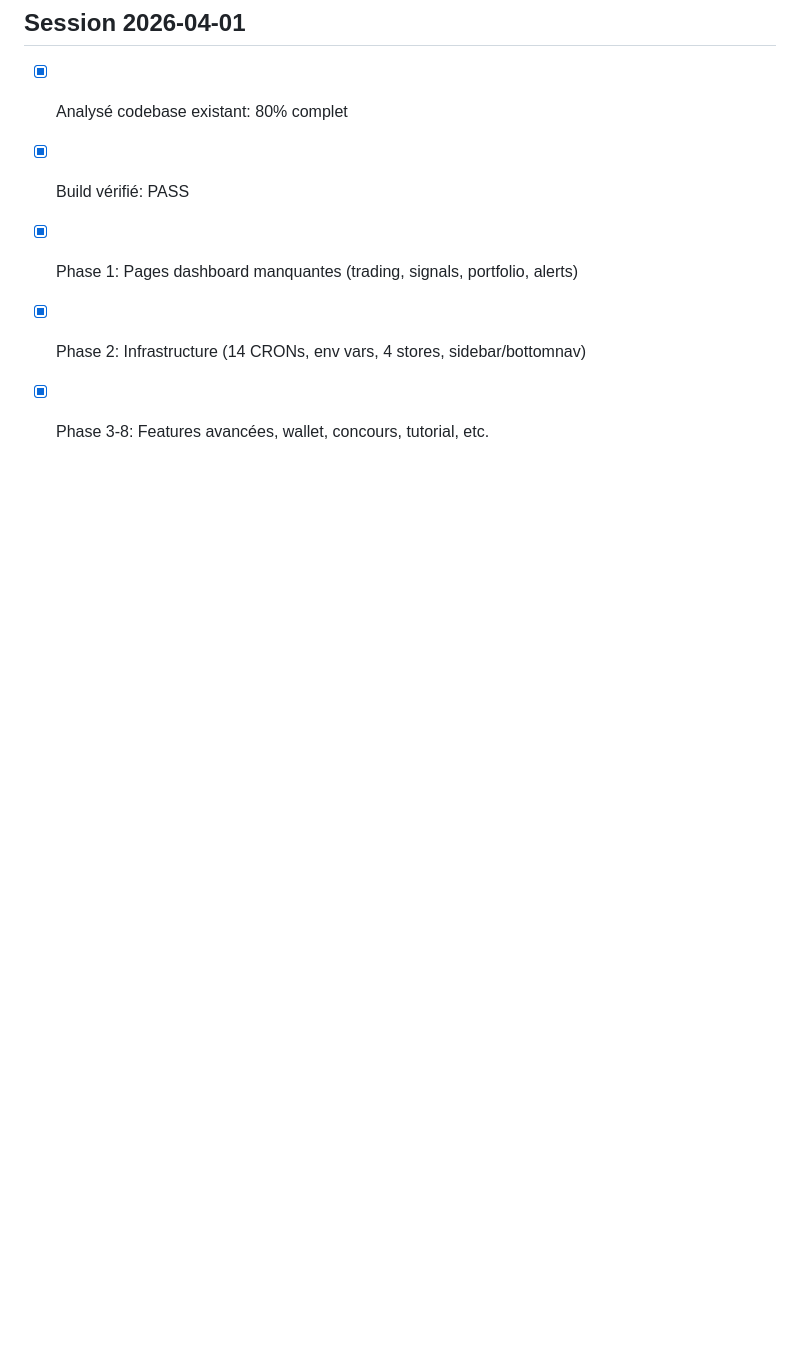
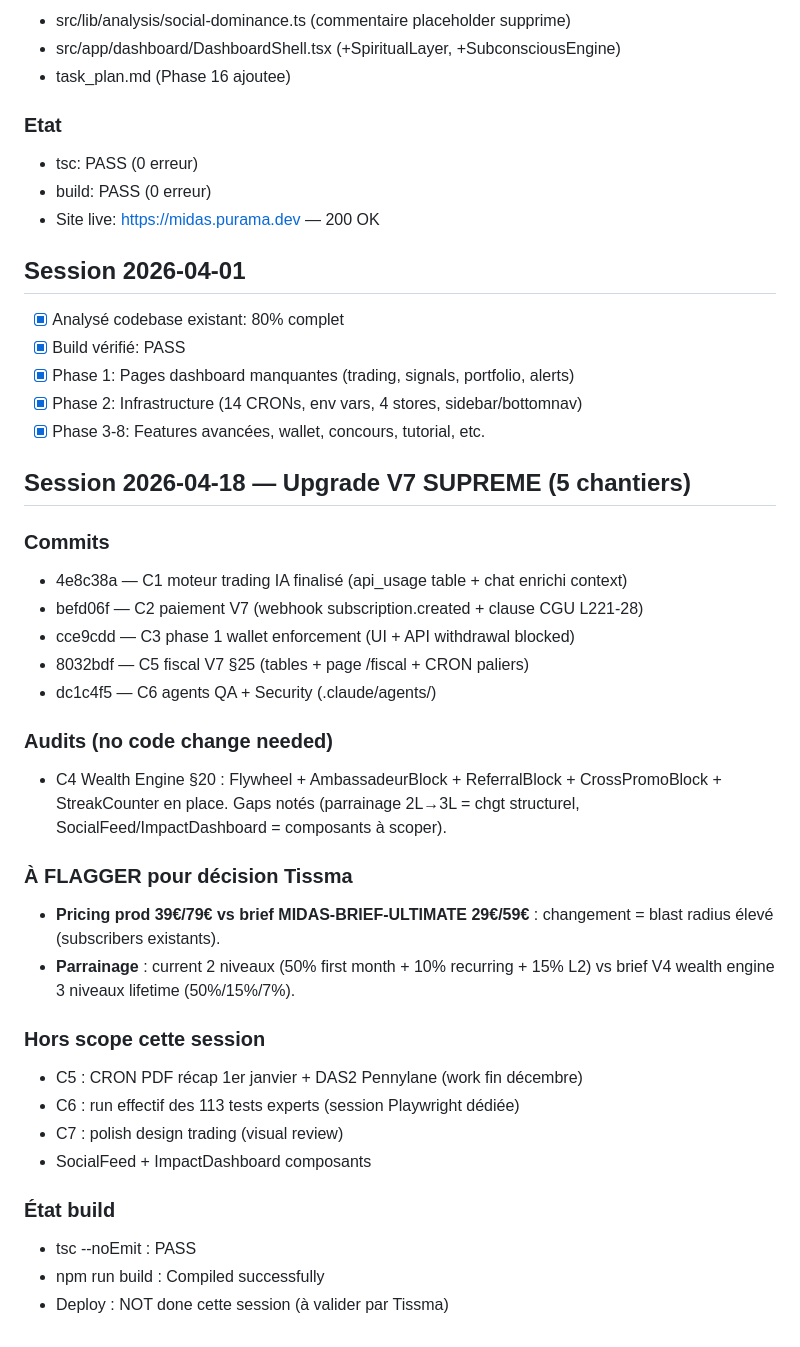
Before and after one commit to puramapro-oss/midas, a Markdown page: progress.md, the part around the change. Drawn GitHub-style; blank space fills up the shorter version.

Commit message:
docs(midas): progress session 2026-04-18 V7 SUPREME — 5 commits + 2 flags

```diff
--- a/progress.md
+++ b/progress.md
@@ -238,3 +238,30 @@
 - [x] Phase 1: Pages dashboard manquantes (trading, signals, portfolio, alerts)
 - [x] Phase 2: Infrastructure (14 CRONs, env vars, 4 stores, sidebar/bottomnav)
 - [x] Phase 3-8: Features avancées, wallet, concours, tutorial, etc.
+
+## Session 2026-04-18 — Upgrade V7 SUPREME (5 chantiers)
+
+### Commits
+- 4e8c38a — C1 moteur trading IA finalisé (api_usage table + chat enrichi context)
+- befd06f — C2 paiement V7 (webhook subscription.created + clause CGU L221-28)
+- cce9cdd — C3 phase 1 wallet enforcement (UI + API withdrawal blocked)
+- 8032bdf — C5 fiscal V7 §25 (tables + page /fiscal + CRON paliers)
+- dc1c4f5 — C6 agents QA + Security (.claude/agents/)
+
+### Audits (no code change needed)
+- C4 Wealth Engine §20 : Flywheel + AmbassadeurBlock + ReferralBlock + CrossPromoBlock + StreakCounter en place. Gaps notés (parrainage 2L→3L = chgt structurel, SocialFeed/ImpactDashboard = composants à scoper).
+
+### À FLAGGER pour décision Tissma
+- **Pricing prod 39€/79€ vs brief MIDAS-BRIEF-ULTIMATE 29€/59€** : changement = blast radius élevé (subscribers existants).
+- **Parrainage** : current 2 niveaux (50% first month + 10% recurring + 15% L2) vs brief V4 wealth engine 3 niveaux lifetime (50%/15%/7%).
+
+### Hors scope cette session
+- C5 : CRON PDF récap 1er janvier + DAS2 Pennylane (work fin décembre)
+- C6 : run effectif des 113 tests experts (session Playwright dédiée)
+- C7 : polish design trading (visual review)
+- SocialFeed + ImpactDashboard composants
+
+### État build
+- tsc --noEmit : PASS
+- npm run build : Compiled successfully
+- Deploy : NOT done cette session (à valider par Tissma)
```
